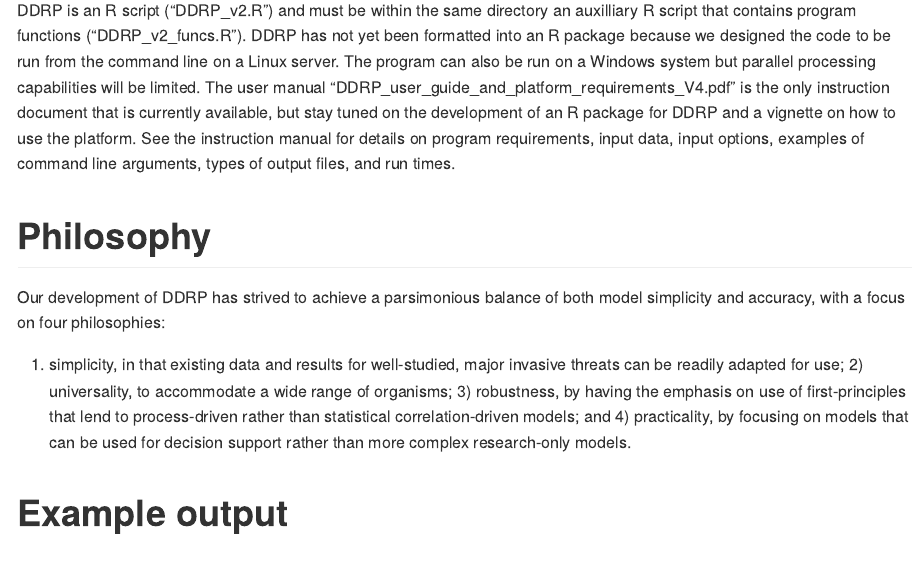
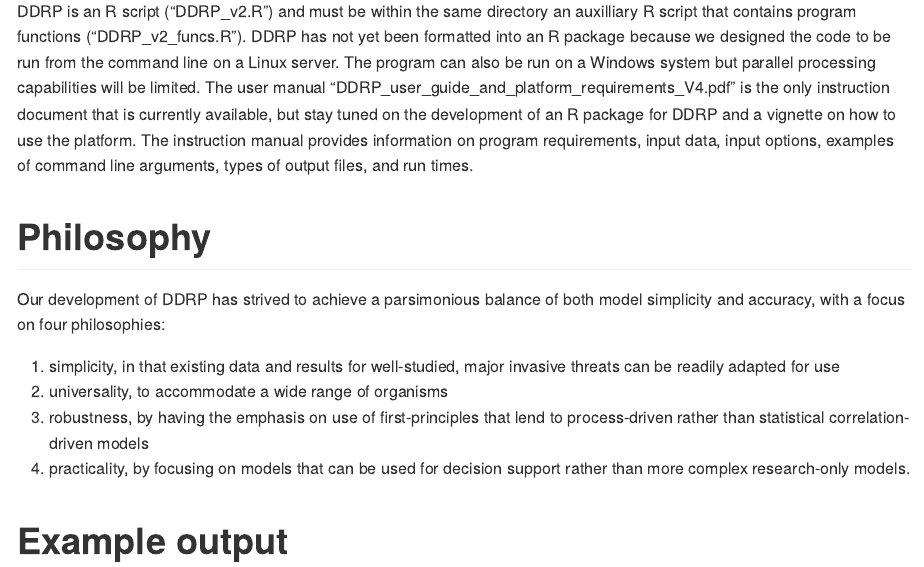
Before and after one commit to bbarker505/ddrp_v2, an R Markdown document (README.Rmd): the page in a window 1100 px wide, from 1220 px down before the commit and from 1310 px down after it, so that both start at the same text. The pictures show the output file README.md that the author committed with the source, drawn offline in the style of GitHub.

Commit message:
README update

```diff
--- a/README.Rmd
+++ b/README.Rmd
@@ -26,11 +26,15 @@ Some of the major features of DDRP currently include:
 
 # Setup and usage
 
-DDRP is an R script ("DDRP_v2.R") and must be within the same directory an auxilliary R script that contains program functions ("DDRP_v2_funcs.R"). DDRP has not yet been formatted into an R package because we designed the code to be run from the command line on a Linux server. The program can also be run on a Windows system but parallel processing capabilities will be limited. The user manual "DDRP_user_guide_and_platform_requirements_V4.pdf" is the only instruction document that is currently available, but stay tuned on the development of an R package for DDRP and a vignette on how to use the platform. See the instruction manual for details on program requirements, input data, input options, examples of command line arguments, types of output files, and run times.
+DDRP is an R script ("DDRP_v2.R") and must be within the same directory an auxilliary R script that contains program functions ("DDRP_v2_funcs.R"). DDRP has not yet been formatted into an R package because we designed the code to be run from the command line on a Linux server. The program can also be run on a Windows system but parallel processing capabilities will be limited. The user manual "DDRP_user_guide_and_platform_requirements_V4.pdf" is the only instruction document that is currently available, but stay tuned on the development of an R package for DDRP and a vignette on how to use the platform. The instruction manual provides information on program requirements, input data, input options, examples of command line arguments, types of output files, and run times.
 
 # Philosophy
 
-Our development of DDRP has strived to achieve a parsimonious balance of both model simplicity and accuracy, with a focus on four philosophies: 1) simplicity, in that existing data and results for well-studied, major invasive threats can be readily adapted for use; 2) universality, to accommodate a wide range of organisms; 3) robustness, by having the emphasis on use of first-principles that lend to process-driven rather than statistical correlation-driven models; and 4) practicality, by focusing on models that can be used for decision support rather than more complex research-only models.
+Our development of DDRP has strived to achieve a parsimonious balance of both model simplicity and accuracy, with a focus on four philosophies:
+1) simplicity, in that existing data and results for well-studied, major invasive threats can be readily adapted for use
+2) universality, to accommodate a wide range of organisms
+3) robustness, by having the emphasis on use of first-principles that lend to process-driven rather than statistical correlation-driven models
+4) practicality, by focusing on models that can be used for decision support rather than more complex research-only models.
 
 # Example output
 
```
Also changed, not shown: README.md.
